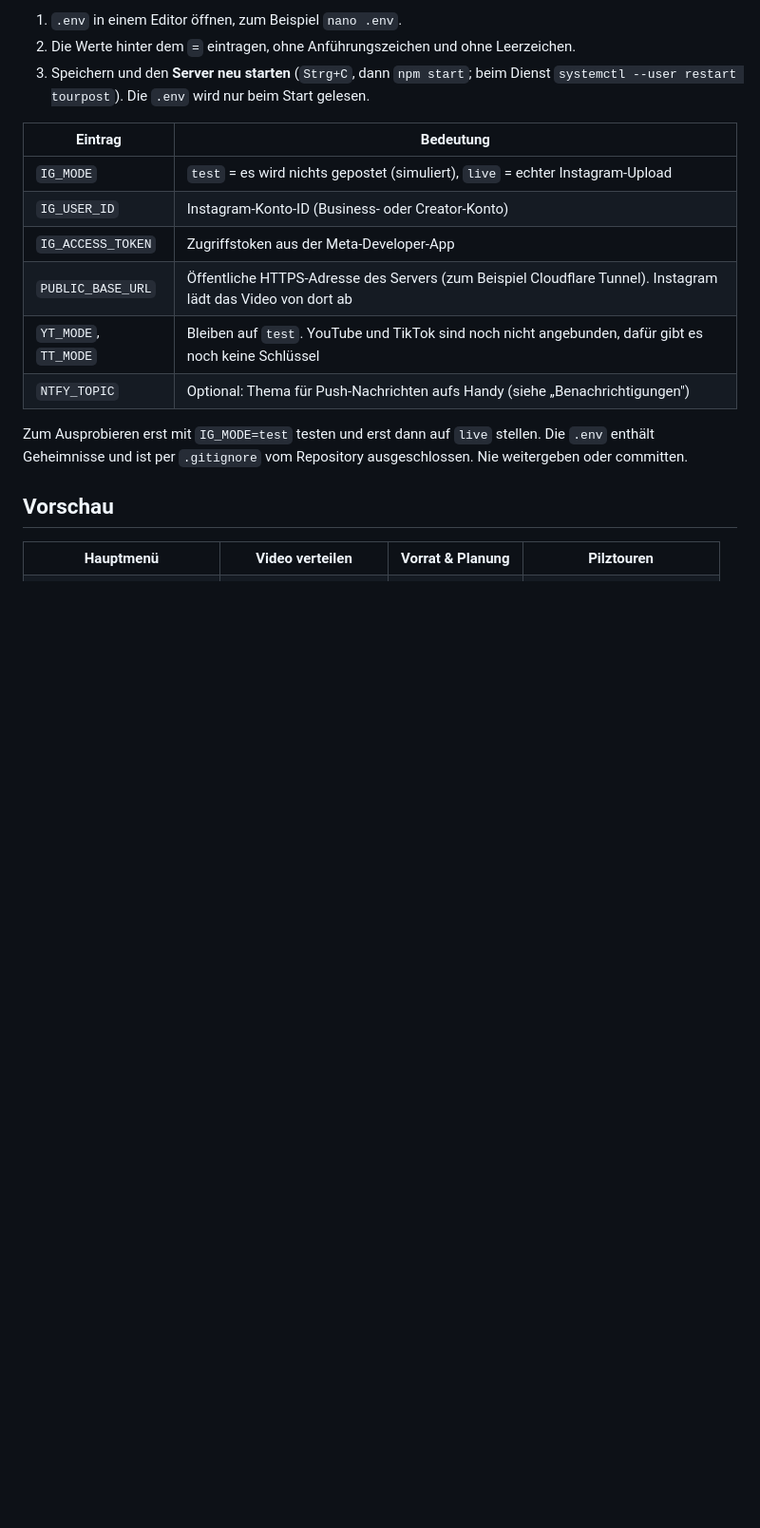
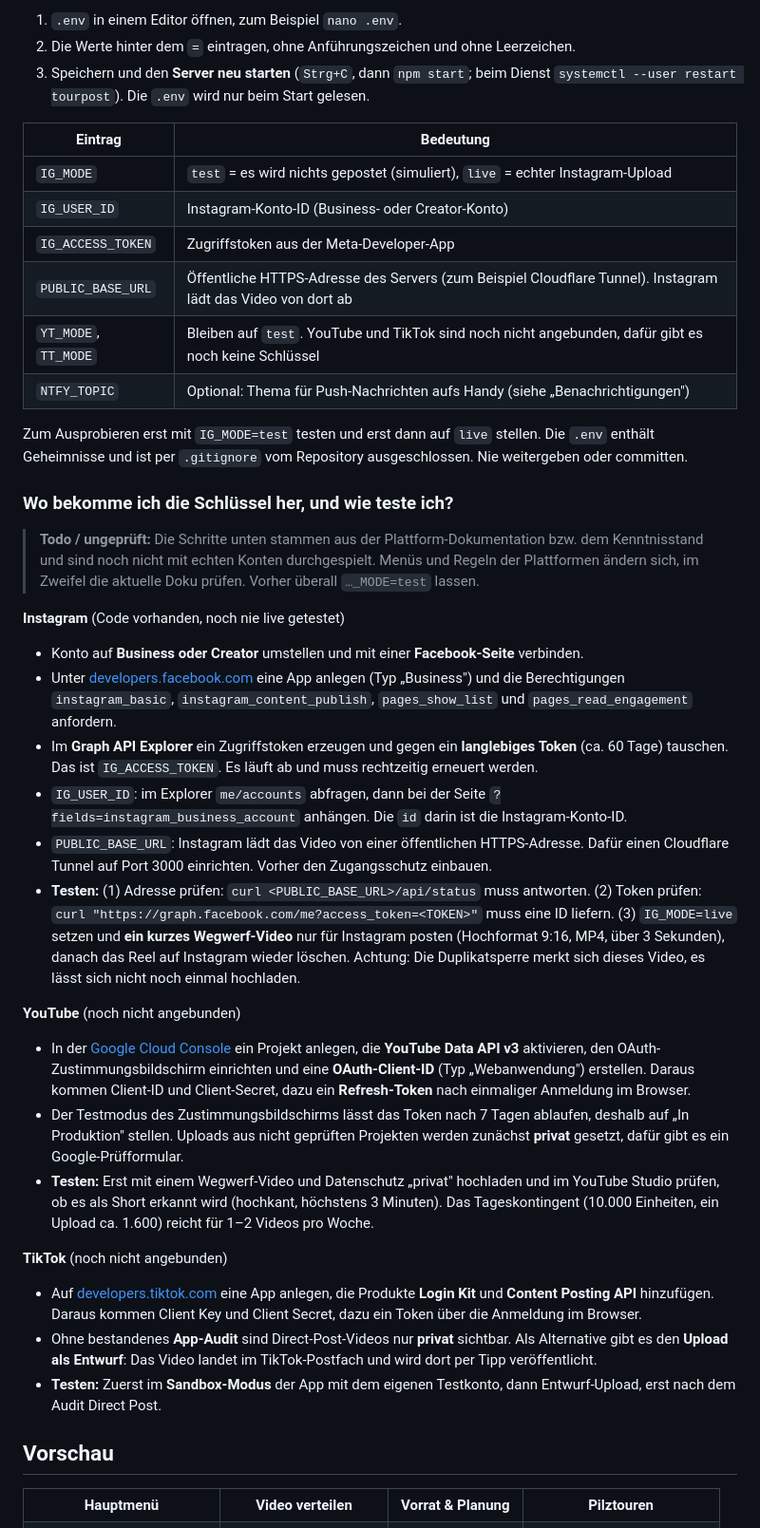
Before and after one commit to R13N3K3/tourpost, a Markdown page: README.md, the part around the change. Shown at 95% size. Drawn GitHub-style; blank space fills up the shorter version.

Commit message:
Todo und README: Schlüssel beschaffen und Tests je Plattform
Co-Authored-By: Claude Sonnet 5.5 <noreply@anthropic.com>
Claude-Session: https://claude.ai/code/session_015mQmmj5S8LR6jJU4XQKPoe

```diff
--- a/README.md
+++ b/README.md
@@ -41,6 +41,28 @@ Alle Zugangsdaten stehen in der Datei **`.env`** im Projektordner (`./setup.sh`
 | `NTFY_TOPIC` | Optional: Thema für Push-Nachrichten aufs Handy (siehe „Benachrichtigungen") |
 
 Zum Ausprobieren erst mit `IG_MODE=test` testen und erst dann auf `live` stellen. Die `.env` enthält Geheimnisse und ist per `.gitignore` vom Repository ausgeschlossen. Nie weitergeben oder committen.
+
+### Wo bekomme ich die Schlüssel her, und wie teste ich?
+
+> **Todo / ungeprüft:** Die Schritte unten stammen aus der Plattform-Dokumentation bzw. dem Kenntnisstand und sind noch nicht mit echten Konten durchgespielt. Menüs und Regeln der Plattformen ändern sich, im Zweifel die aktuelle Doku prüfen. Vorher überall `…_MODE=test` lassen.
+
+**Instagram** (Code vorhanden, noch nie live getestet)
+- Konto auf **Business oder Creator** umstellen und mit einer **Facebook-Seite** verbinden.
+- Unter [developers.facebook.com](https://developers.facebook.com) eine App anlegen (Typ „Business") und die Berechtigungen `instagram_basic`, `instagram_content_publish`, `pages_show_list` und `pages_read_engagement` anfordern.
+- Im **Graph API Explorer** ein Zugriffstoken erzeugen und gegen ein **langlebiges Token** (ca. 60 Tage) tauschen. Das ist `IG_ACCESS_TOKEN`. Es läuft ab und muss rechtzeitig erneuert werden.
+- `IG_USER_ID`: im Explorer `me/accounts` abfragen, dann bei der Seite `?fields=instagram_business_account` anhängen. Die `id` darin ist die Instagram-Konto-ID.
+- `PUBLIC_BASE_URL`: Instagram lädt das Video von einer öffentlichen HTTPS-Adresse. Dafür einen Cloudflare Tunnel auf Port 3000 einrichten. Vorher den Zugangsschutz einbauen.
+- **Testen:** (1) Adresse prüfen: `curl <PUBLIC_BASE_URL>/api/status` muss antworten. (2) Token prüfen: `curl "https://graph.facebook.com/me?access_token=<TOKEN>"` muss eine ID liefern. (3) `IG_MODE=live` setzen und **ein kurzes Wegwerf-Video** nur für Instagram posten (Hochformat 9:16, MP4, über 3 Sekunden), danach das Reel auf Instagram wieder löschen. Achtung: Die Duplikatsperre merkt sich dieses Video, es lässt sich nicht noch einmal hochladen.
+
+**YouTube** (noch nicht angebunden)
+- In der [Google Cloud Console](https://console.cloud.google.com) ein Projekt anlegen, die **YouTube Data API v3** aktivieren, den OAuth-Zustimmungsbildschirm einrichten und eine **OAuth-Client-ID** (Typ „Webanwendung") erstellen. Daraus kommen Client-ID und Client-Secret, dazu ein **Refresh-Token** nach einmaliger Anmeldung im Browser.
+- Der Testmodus des Zustimmungsbildschirms lässt das Token nach 7 Tagen ablaufen, deshalb auf „In Produktion" stellen. Uploads aus nicht geprüften Projekten werden zunächst **privat** gesetzt, dafür gibt es ein Google-Prüfformular.
+- **Testen:** Erst mit einem Wegwerf-Video und Datenschutz „privat" hochladen und im YouTube Studio prüfen, ob es als Short erkannt wird (hochkant, höchstens 3 Minuten). Das Tageskontingent (10.000 Einheiten, ein Upload ca. 1.600) reicht für 1–2 Videos pro Woche.
+
+**TikTok** (noch nicht angebunden)
+- Auf [developers.tiktok.com](https://developers.tiktok.com) eine App anlegen, die Produkte **Login Kit** und **Content Posting API** hinzufügen. Daraus kommen Client Key und Client Secret, dazu ein Token über die Anmeldung im Browser.
+- Ohne bestandenes **App-Audit** sind Direct-Post-Videos nur **privat** sichtbar. Als Alternative gibt es den **Upload als Entwurf**: Das Video landet im TikTok-Postfach und wird dort per Tipp veröffentlicht.
+- **Testen:** Zuerst im **Sandbox-Modus** der App mit dem eigenen Testkonto, dann Entwurf-Upload, erst nach dem Audit Direct Post.
 
 ## Vorschau
 
```
Also changed, not shown: CLAUDE.md (+2 -0 lines).
